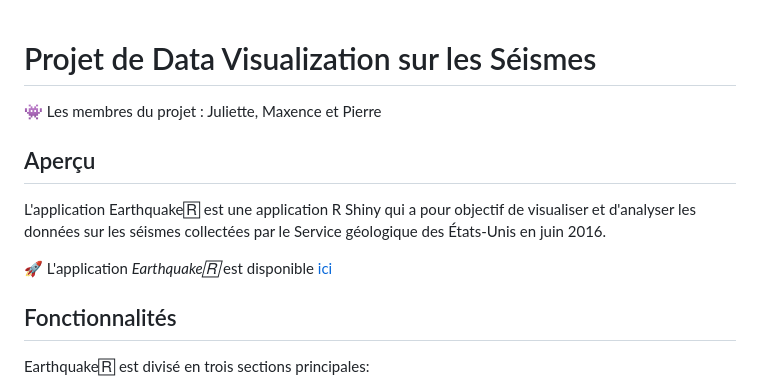
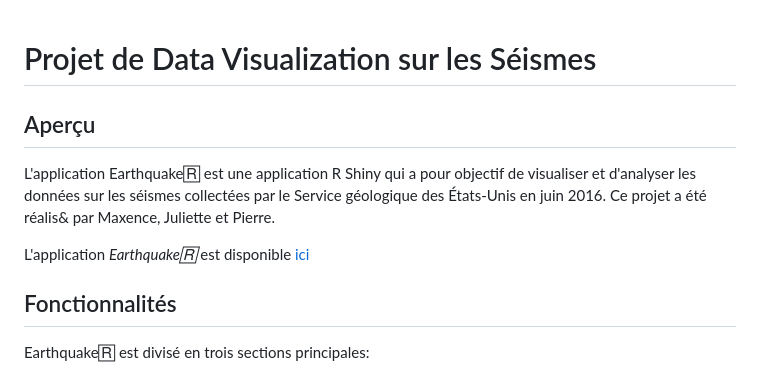
Before and after one commit to PierreBoutonnet/Data_Visualization, a Markdown page: README.md, the part around the change. Rendered like a GitHub page.

```diff
--- a/README.md
+++ b/README.md
@@ -1,12 +1,10 @@
 # Projet de Data Visualization sur les Séismes
-
-👾 Les membres du projet : Juliette, Maxence et Pierre
 
 ## Aperçu
 
-L'application Earthquake🅁 est une application R Shiny qui a pour objectif de visualiser et d'analyser les données sur les séismes collectées par le Service géologique des États-Unis en juin 2016.
+L'application Earthquake🅁 est une application R Shiny qui a pour objectif de visualiser et d'analyser les données sur les séismes collectées par le Service géologique des États-Unis en juin 2016. Ce projet a été réalis& par Maxence, Juliette et Pierre.
 
-🚀 L'application *Earthquake🅁* est disponible [ici](https://pierreboutonnet.shinyapps.io/Data_Visualization_2/)
+L'application *Earthquake🅁* est disponible [ici](https://pierreboutonnet.shinyapps.io/Data_Visualization_2/)
 
 ## Fonctionnalités
 
```
